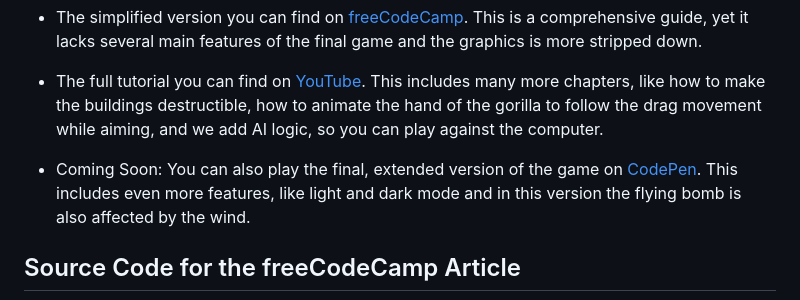
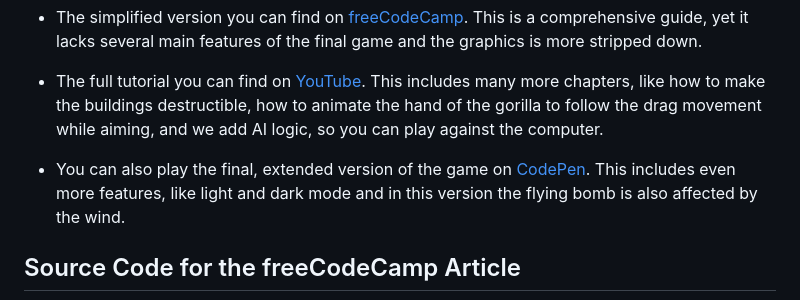
Before and after one commit to HunorMarton/gorillas, a Markdown page: README.md, the part around the change. Rendered like a GitHub page.

Commit message:
Remove Coming Soon

```diff
--- a/README.md
+++ b/README.md
@@ -8,7 +8,7 @@ Welcome to the source code repository for the Gorillas JavaScript Game Tutorial.
 
 - The full tutorial you can find on [YouTube](https://www.youtube.com/watch?v=2q5EufbUEQk). This includes many more chapters, like how to make the buildings destructible, how to animate the hand of the gorilla to follow the drag movement while aiming, and we add AI logic, so you can play against the computer.
 
-- Coming Soon: You can also play the final, extended version of the game on [CodePen](https://codepen.io/HunorMarton/full/jOJZqvp). This includes even more features, like light and dark mode and in this version the flying bomb is also affected by the wind.
+- You can also play the final, extended version of the game on [CodePen](https://codepen.io/HunorMarton/full/jOJZqvp). This includes even more features, like light and dark mode and in this version the flying bomb is also affected by the wind.
 
 ## Source Code for the freeCodeCamp Article
 
```
